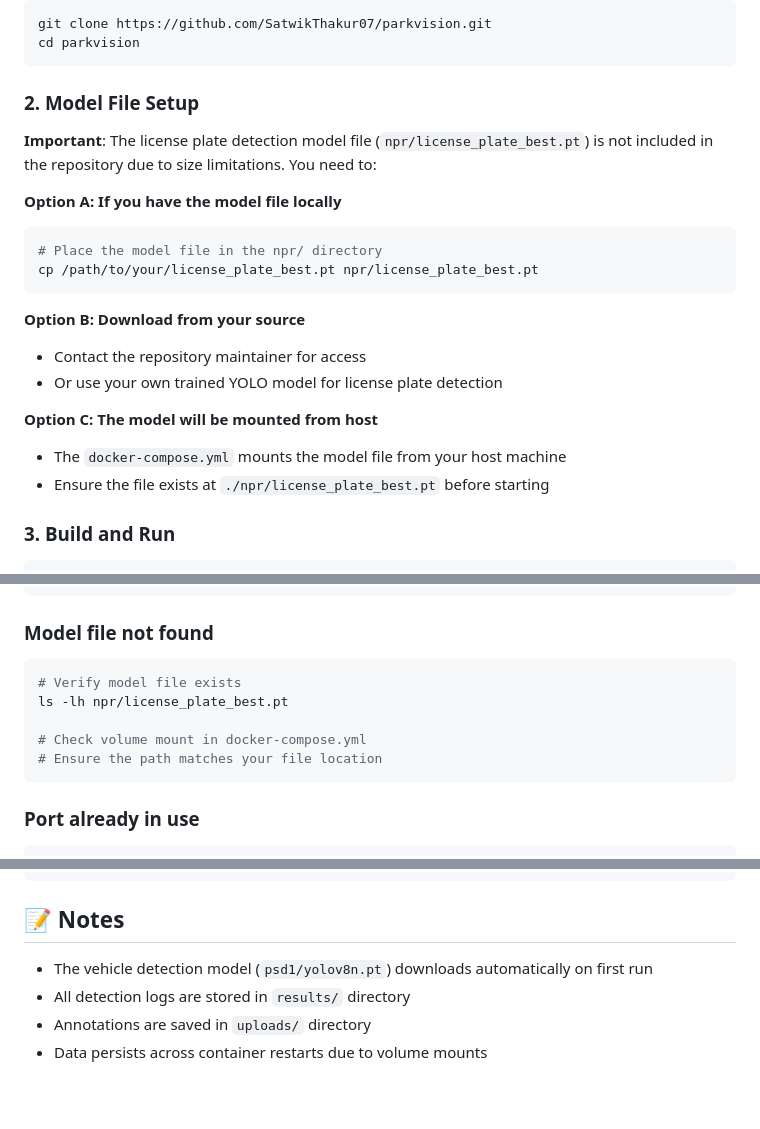
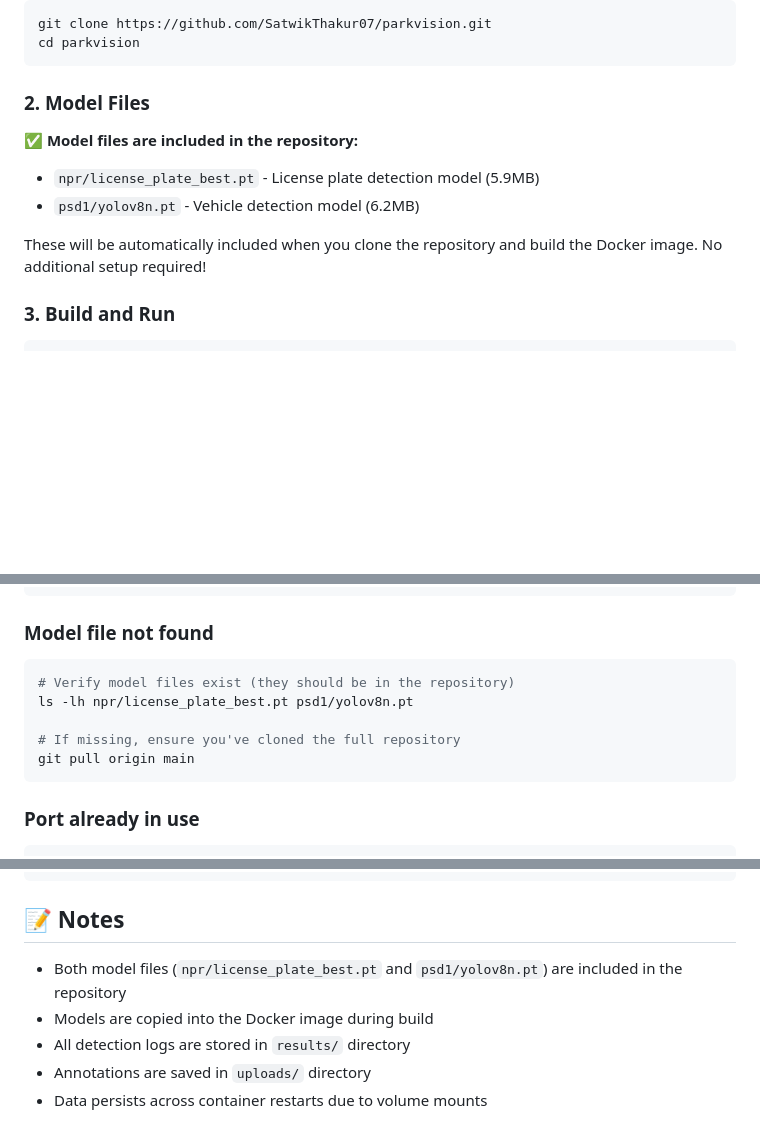
Before and after one commit to SatwikThakur07/parkvision, a Markdown page: DEPLOYMENT.md, 3 parts joined by grey strips. GitHub-like rendering; blank space fills up the shorter version.

````diff
--- a/DEPLOYMENT.md
+++ b/DEPLOYMENT.md
@@ -16,23 +16,13 @@ git clone https://github.com/SatwikThakur07/parkvision.git
 cd parkvision
 ```
 
-### 2. Model File Setup
+### 2. Model Files
 
-**Important**: The license plate detection model file (`npr/license_plate_best.pt`) is not included in the repository due to size limitations. You need to:
+✅ **Model files are included in the repository:**
+- `npr/license_plate_best.pt` - License plate detection model (5.9MB)
+- `psd1/yolov8n.pt` - Vehicle detection model (6.2MB)
 
-**Option A: If you have the model file locally**
-```bash
-# Place the model file in the npr/ directory
-cp /path/to/your/license_plate_best.pt npr/license_plate_best.pt
-```
-
-**Option B: Download from your source**
-- Contact the repository maintainer for access
-- Or use your own trained YOLO model for license plate detection
-
-**Option C: The model will be mounted from host**
-- The `docker-compose.yml` mounts the model file from your host machine
-- Ensure the file exists at `./npr/license_plate_best.pt` before starting
+These will be automatically included when you clone the repository and build the Docker image. No additional setup required!
 
 ### 3. Build and Run
 
@@ -127,11 +117,11 @@ docker compose up -d
 ### Model file not found
 
 ```bash
-# Verify model file exists
-ls -lh npr/license_plate_best.pt
+# Verify model files exist (they should be in the repository)
+ls -lh npr/license_plate_best.pt psd1/yolov8n.pt
 
-# Check volume mount in docker-compose.yml
-# Ensure the path matches your file location
+# If missing, ensure you've cloned the full repository
+git pull origin main
 ```
 
 ### Port already in use
@@ -185,7 +175,8 @@ docker compose up --build -d
 
 ## 📝 Notes
 
-- The vehicle detection model (`psd1/yolov8n.pt`) downloads automatically on first run
+- Both model files (`npr/license_plate_best.pt` and `psd1/yolov8n.pt`) are included in the repository
+- Models are copied into the Docker image during build
 - All detection logs are stored in `results/` directory
 - Annotations are saved in `uploads/` directory
 - Data persists across container restarts due to volume mounts
````
Also changed, not shown: README.md (+5 -5 lines).
